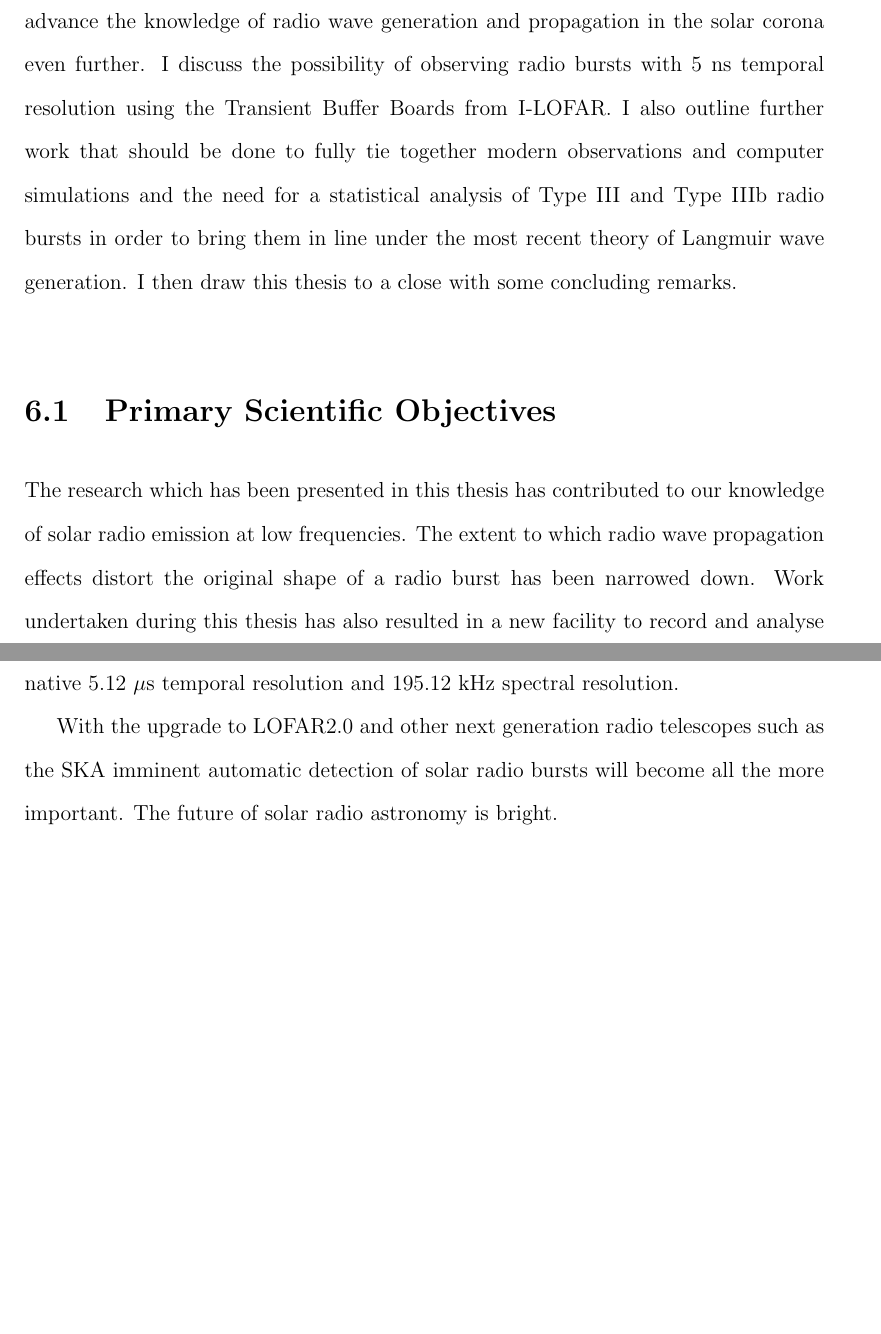
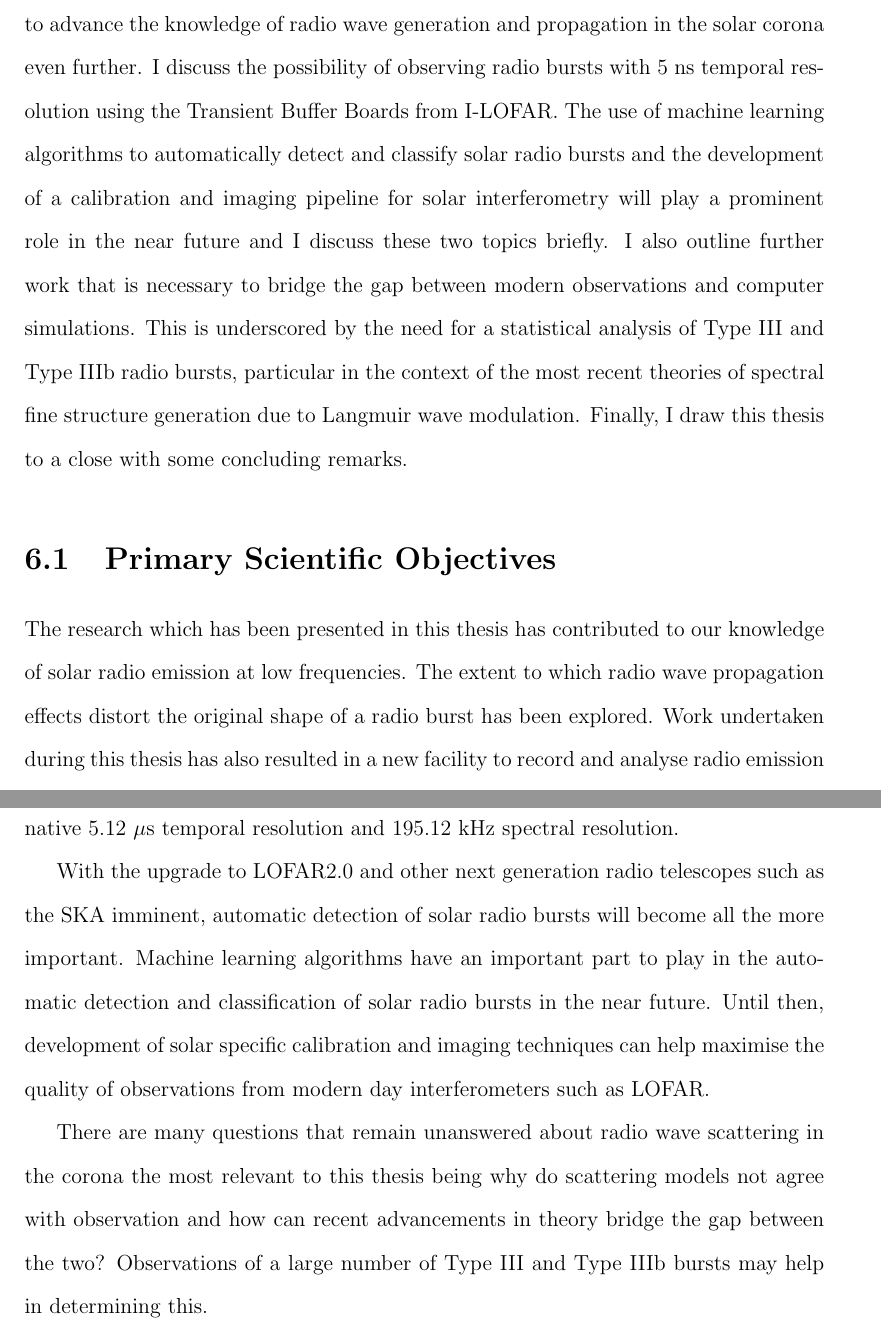
Before and after one commit to murphp30/thesis, a LaTeX thesis (main.tex, which reads 6/future_work.tex): two parts of pages 123 and 135 of 147 before the commit and two parts of pages 121 and 133 of 145 after it, joined at a grey line, cut so that both start at the same text, the shorter picture padded with empty space. Compiled offline with pdfLaTeX; a LaTeX package or settings file that is missing is left out.

Commit message:
start cleanup of future work

```diff
--- a/6/future_work.tex
+++ b/6/future_work.tex
@@ -4,10 +4,10 @@
 \label{chap:future}
 The principle goals of this thesis were to observe solar radio emission at the highest temporal, spectral and spatial resolutions to date. In order to do this, the REAL-time Transient Acquisition backend was developed and installed at I-LOFAR to record the raw voltages fron the station at their native $5.12 \mu$s temporal resolution.
 Secondly, a new technique was implemented for the first time to directly measure the size of radio bursts from their interferometric visibilities. This technique was utilised to determine the size and shape of 30 Type III bursts and to compare this with predictions from modern scattering simulations.
-This chapter highlights the next steps that can be taken to advance the knowledge of radio wave generation and propagation in the solar corona even further. I discuss the possibility of observing radio bursts with 5 ns temporal resolution using the Transient Buffer Boards from I-LOFAR. I also outline further work that should be done to fully tie together modern observations and computer simulations and the need for a statistical analysis of Type III and Type IIIb radio bursts in order to bring them in line under the most recent theory of Langmuir wave generation. I then draw this thesis to a close with some concluding remarks.
+This chapter highlights the next steps that can be taken to advance the knowledge of radio wave generation and propagation in the solar corona even further. I discuss the possibility of observing radio bursts with 5 ns temporal resolution using the Transient Buffer Boards from I-LOFAR. The use of machine learning algorithms to automatically detect and classify solar radio bursts and the development of a calibration and imaging pipeline for solar interferometry will play a prominent role in the near future and I discuss these two topics briefly. I also outline further work that is necessary to bridge the gap between modern observations and computer simulations. This is underscored by the need for a statistical analysis of Type III and Type IIIb radio bursts, particular in the context of the most recent theories of spectral fine structure generation due to Langmuir wave modulation. Finally, I draw this thesis to a close with some concluding remarks.
 
 \section{Primary Scientific Objectives}
-The research which has been presented in this thesis has contributed to our knowledge of solar radio emission at low frequencies. The extent to which radio wave propagation effects distort the original shape of a radio burst has been narrowed down. Work undertaken during this thesis has also resulted in a new facility to record and analyse radio emission using I-LOFAR. REALTA can be used to record radio observations at 5.12 $\mu$s temporal resolution. A new technique for measuring burst sizes from complex visibility data was also developed over the course of this work and shows promise.
+The research which has been presented in this thesis has contributed to our knowledge of solar radio emission at low frequencies. The extent to which radio wave propagation effects distort the original shape of a radio burst has been explored. Work undertaken during this thesis has also resulted in a new facility to record and analyse radio emission using I-LOFAR. REALTA can be used to record radio observations at 5.12 $\mu$s temporal resolution. A new technique for measuring burst sizes from complex visibility data was also developed over the course of this work and shows promise.
 
 \subsection{Observing Radio Bursts at the Highest Temporal Resolutions.}
 In order to record high time resolution data of solar radio bursts from I-LOFAR, a dedicated backend to record, store and analyse the data was necessary. Chapter \ref{chap:instrumentation} outlines the development of REALTA to serve this purpose. The 7 node computer cluster receives data from I-LOFAR along a 10~Gbps fibre optic cable in four data ``lanes". After data has been recorded to disk, one of many processing pipelines can be run including those for solar radio observations, pulsars, FRBs, RRATs, Jovian emission and SETI. Some of the first solar radio bursts observed with I-LOFAR and REALTA are shown in Chapter \ref{chap:instrumentation} while first observations and preliminary results are given in the published version of this work, in \textit{Astronomy and Astrophysics} \citep{Murphy2021b}. Observations of short duration solar radio bursts such as S-bursts can be used to remotely determine the physics of the solar corona \citep{Morosan2015, Clarke2019} while short duration pulsations in radio bursts can give insight into magnetohydrodynamic oscillations in the corona \citep{Carley2019}.
@@ -116,5 +116,8 @@ To date there has been no comparison between a large number of Type III and Type
 \section{Concluding Remarks.}
 The research presented in this thesis is a study of the low radio frequency Sun at some of the highest temporal, spectral and spatial resolutions to date. Our knowledge of radio wave propagation in the solar corona has been expanded as a result and the potential for further study is great. Using a new method in the context of LOFAR solar observations that I developed, I determined that the large size observed for a Type IIIb radio burst is due to radio wave scattering in the corona and that this effect may be over estimated by previous tied array imaging observations of the same. Following from this, I investigated the source size and position of 30 Type III bursts using the same method. My conclusion from this is that the level of anisotropy of radio wave scattering is lower than first expected by simulations and that Type III bursts have an intrinsic source size of the order of 10 arcmins. Parallel to this, I helped develop and install REALTA at I-LOFAR which has recorded numerous radio noise storms at the native 5.12 $\mu$s temporal resolution and 195.12 kHz spectral resolution.
 
-With the upgrade to LOFAR2.0 and other next generation radio telescopes such as the SKA imminent automatic detection of solar radio bursts will become all the more important. The future of solar radio astronomy is bright.
+With the upgrade to LOFAR2.0 and other next generation radio telescopes such as the SKA imminent, automatic detection of solar radio bursts will become all the more important. Machine learning algorithms have an important part to play in the automatic detection and classification of solar radio bursts in the near future. Until then, development of solar specific calibration and imaging techniques can help maximise the quality of observations from modern day interferometers such as LOFAR.
+
+There are many questions that remain unanswered about radio wave scattering in the corona the most relevant to this thesis being why do scattering models not agree with observation and how can recent advancements in theory bridge the gap between the two? Observations of a large number of Type III and Type IIIb bursts may help in determining this.
+
 %They say science is done incrementally. In that case, this thesis is as incremental as it gets. While I do not claim to have made any ground breaking discoveries, I do truly believe that the work and research undertaken as part of this thesis has improved our understanding of and ability to observe and analyse solar radio emission. I have but marked the path, it is for others to now follow it.
```
Also changed, not shown: Images/2019-04-11T12:21:36.283-image.png, 6/future_work.tex (4 more changed lines).
